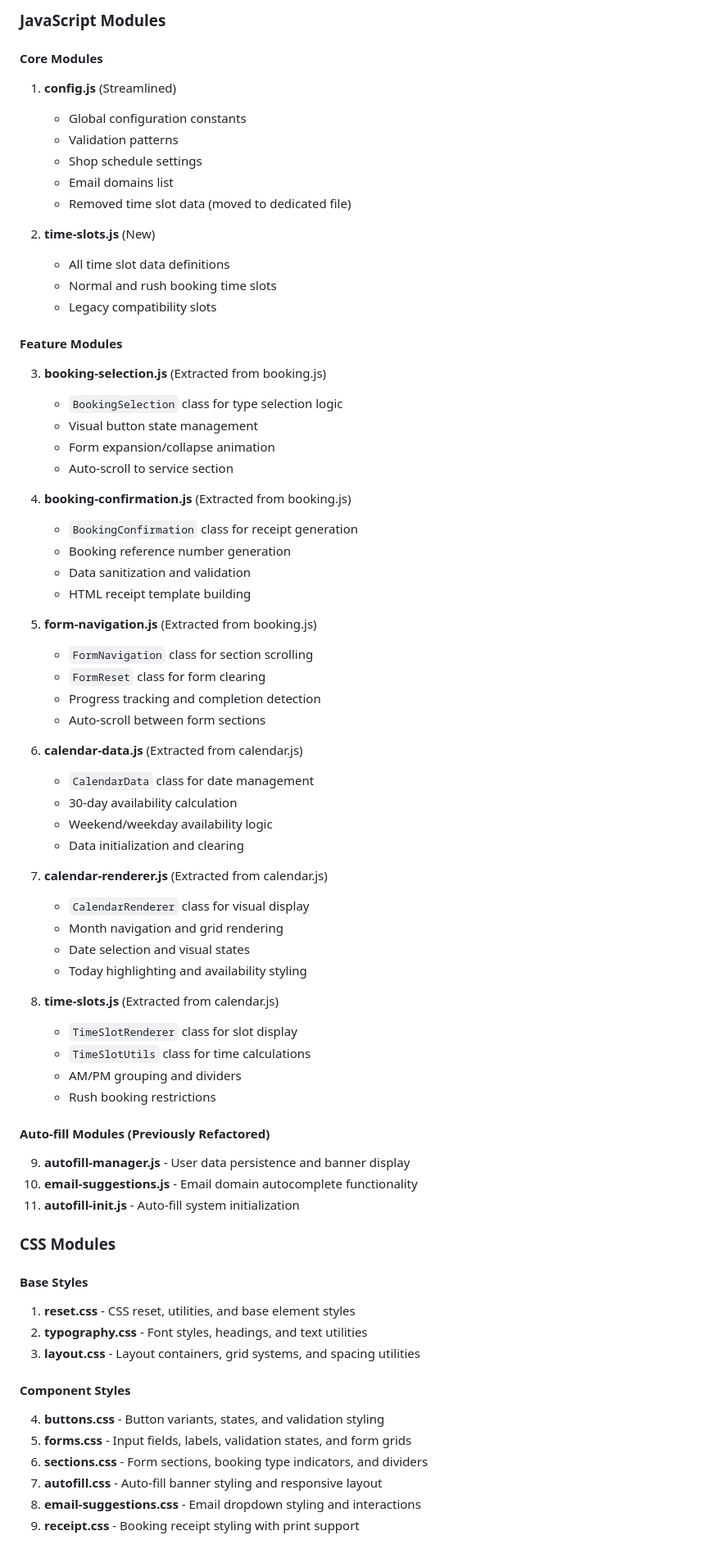
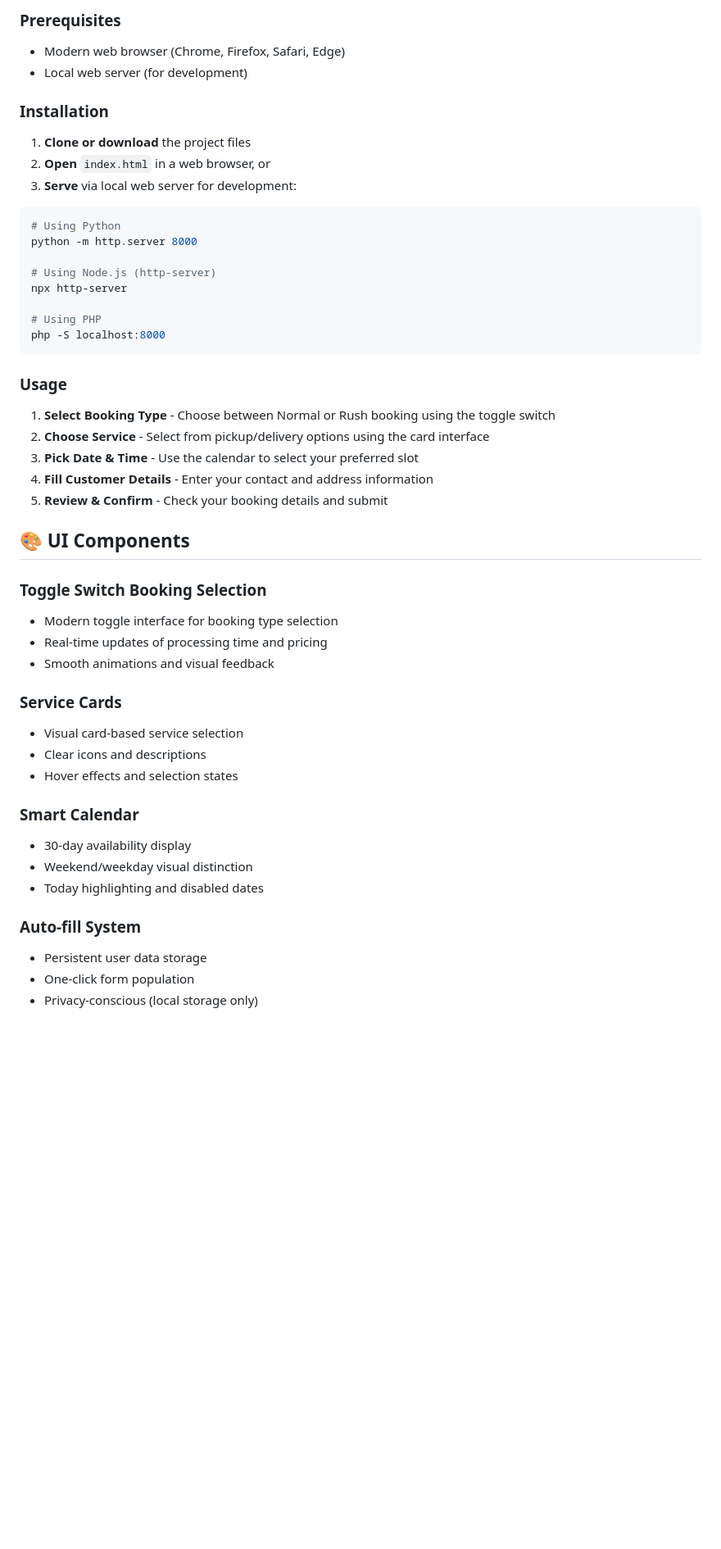
Before and after one commit to AALacanaria/washit-laundry-management-system, a Markdown page: README.md, the part around the change printed below. Shown: that part at 82% size. Rendered like a GitHub page; blank space fills up the shorter version.

````diff
--- a/README.md
+++ b/README.md
@@ -57,73 +85,52 @@ booking_form_refactored/
 
-### JavaScript Modules
+### Prerequisites
+- Modern web browser (Chrome, Firefox, Safari, Edge)
+- Local web server (for development)
 
-#### Core Modules
-1. **config.js** (Streamlined)
-   - Global configuration constants
-   - Validation patterns
-   - Shop schedule settings
-   - Email domains list
-   - Removed time slot data (moved to dedicated file)
+### Installation
 
-2. **time-slots.js** (New)
-   - All time slot data definitions
-   - Normal and rush booking time slots
-   - Legacy compatibility slots
+1. **Clone or download** the project files
+2. **Open** `index.html` in a web browser, or
+3. **Serve** via local web server for development:
 
-#### Feature Modules
-3. **booking-selection.js** (Extracted from booking.js)
-   - `BookingSelection` class for type selection logic
-   - Visual button state management
-   - Form expansion/collapse animation
-   - Auto-scroll to service section
+```bash
+# Using Python
+python -m http.server 8000
 
-4. **booking-confirmation.js** (Extracted from booking.js)
-   - `BookingConfirmation` class for receipt generation
-   - Booking reference number generation
-   - Data sanitization and validation
-   - HTML receipt template building
+# Using Node.js (http-server)
+npx http-server
 
-5. **form-navigation.js** (Extracted from booking.js)
-   - `FormNavigation` class for section scrolling
-   - `FormReset` class for form clearing
-   - Progress tracking and completion detection
-   - Auto-scroll between form sections
+# Using PHP
+php -S localhost:8000
+```
 
-6. **calendar-data.js** (Extracted from calendar.js)
-   - `CalendarData` class for date management
-   - 30-day availability calculation
-   - Weekend/weekday availability logic
-   - Data initialization and clearing
+### Usage
 
-7. **calendar-renderer.js** (Extracted from calendar.js)
-   - `CalendarRenderer` class for visual display
-   - Month navigation and grid rendering
-   - Date selection and visual states
-   - Today highlighting and availability styling
+1. **Select Booking Type** - Choose between Normal or Rush booking using the toggle switch
+2. **Choose Service** - Select from pickup/delivery options using the card interface
+3. **Pick Date & Time** - Use the calendar to select your preferred slot
+4. **Fill Customer Details** - Enter your contact and address information
+5. **Review & Confirm** - Check your booking details and submit
 
-8. **time-slots.js** (Extracted from calendar.js)
-   - `TimeSlotRenderer` class for slot display
-   - `TimeSlotUtils` class for time calculations
-   - AM/PM grouping and dividers
-   - Rush booking restrictions
+## 🎨 UI Components
 
-#### Auto-fill Modules (Previously Refactored)
-9. **autofill-manager.js** - User data persistence and banner display
-10. **email-suggestions.js** - Email domain autocomplete functionality
-11. **autofill-init.js** - Auto-fill system initialization
+### Toggle Switch Booking Selection
+- Modern toggle interface for booking type selection
+- Real-time updates of processing time and pricing
+- Smooth animations and visual feedback
 
-### CSS Modules
+### Service Cards
+- Visual card-based service selection
+- Clear icons and descriptions
+- Hover effects and selection states
 
-#### Base Styles
-1. **reset.css** - CSS reset, utilities, and base element styles
-2. **typography.css** - Font styles, headings, and text utilities
-3. **layout.css** - Layout containers, grid systems, and spacing utilities
+### Smart Calendar
+- 30-day availability display
+- Weekend/weekday visual distinction
+- Today highlighting and disabled dates
 
-#### Component Styles
-4. **buttons.css** - Button variants, states, and validation styling
-5. **forms.css** - Input fields, labels, validation states, and form grids
-6. **sections.css** - Form sections, booking type indicators, and dividers
-7. **autofill.css** - Auto-fill banner styling and responsive layout
-8. **email-suggestions.css** - Email dropdown styling and interactions
-9. **receipt.css** - Booking receipt styling with print support
+### Auto-fill System
+- Persistent user data storage
+- One-click form population
+- Privacy-conscious (local storage only)
 
````
Also changed, not shown: other parts of README.md (+152 -108 lines).
